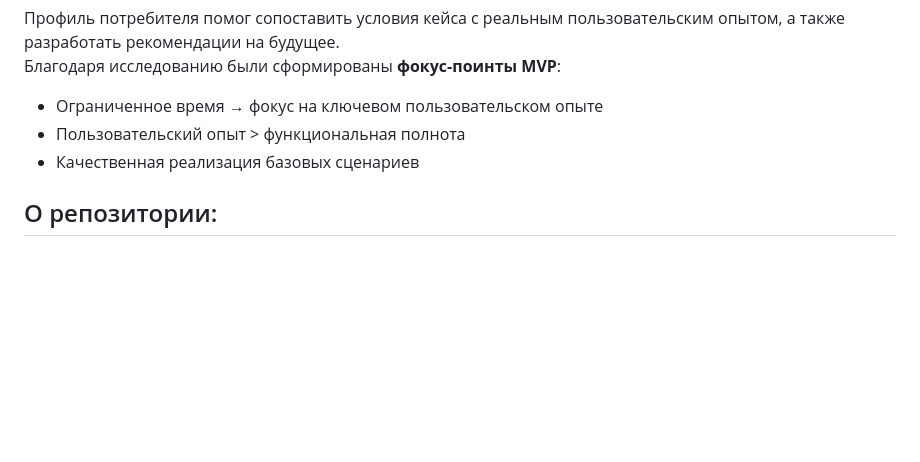
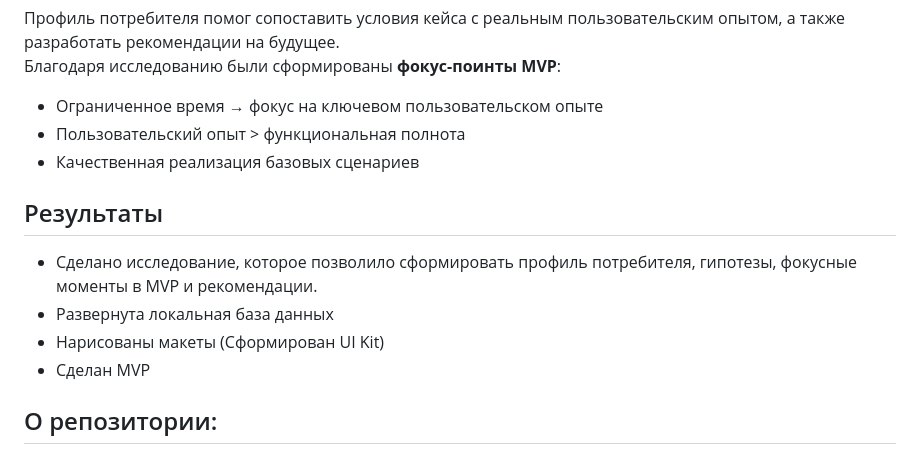
Before and after one commit to sequut/vkeducation-zakodyrovanie, a Markdown page: readme.md, the part around the change. Drawn GitHub-style; blank space fills up the shorter version.

```diff
--- a/readme.md
+++ b/readme.md
@@ -32,6 +32,12 @@ __Анализ__ -> __Гипотезы__ -> __Дизайн__ -> __Разрабо
 - Пользовательский опыт > функциональная полнота
 - Качественная реализация базовых сценариев
 
+## Результаты
+- Сделано исследование, которое позволило сформировать профиль потребителя, гипотезы, фокусные моменты в MVP и рекомендации.
+- Развернута локальная база данных
+- Нарисованы макеты (Сформирован UI Kit)
+- Сделан MVP
+
 ## О репозитории:
 ### Запуск
 для запуска необходимо скачать репозиторий к себе при помощи *git*:
```
